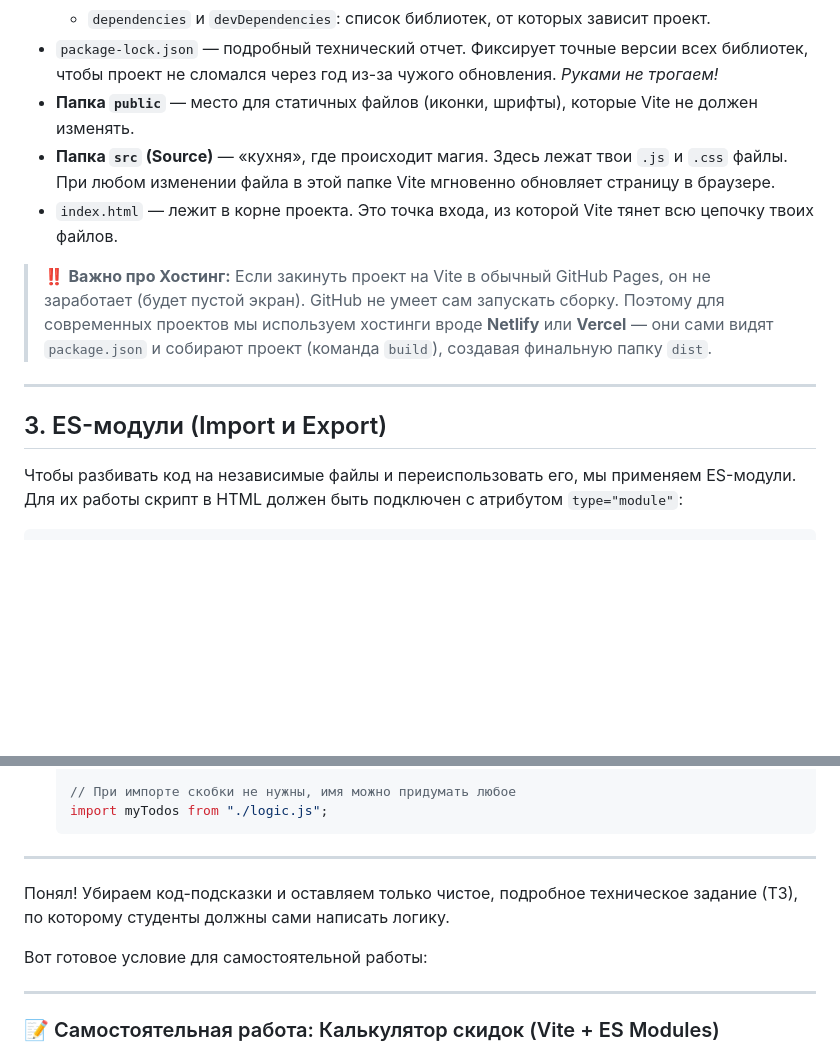
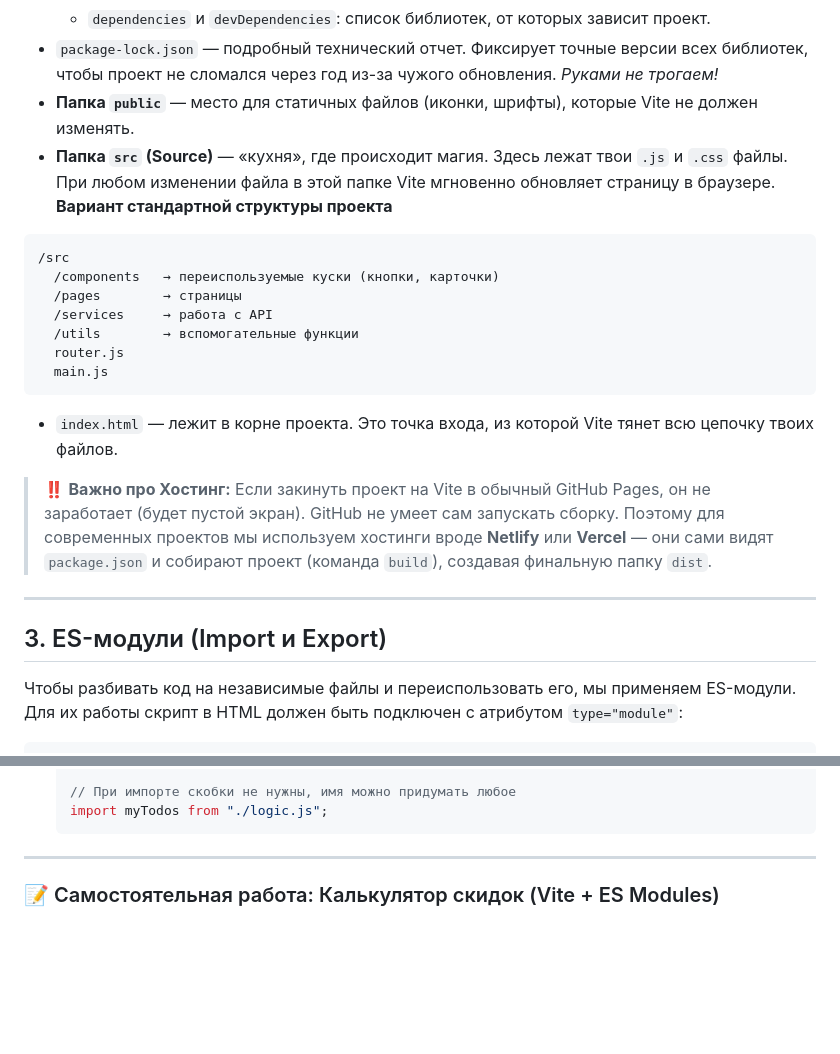
Before and after one commit to ShevchenkoOl/FrontEnd_rus, a Markdown page: JavaScript/lekce13.md, 2 parts joined by grey strips. Drawn GitHub-style; blank space fills up the shorter version.

Commit message:
Revise technical task for discount calculator project
Removed code hints and provided a clear technical task for students to implement the logic themselves.

````diff
--- a/JavaScript/lekce13.md
+++ b/JavaScript/lekce13.md
@@ -59,7 +59,18 @@ npm create vite@latest
   * `dependencies` и `devDependencies`: список библиотек, от которых зависит проект.
 * `package-lock.json` — подробный технический отчет. Фиксирует точные версии всех библиотек, чтобы проект не сломался через год из-за чужого обновления. *Руками не трогаем!*
 * **Папка `public`** — место для статичных файлов (иконки, шрифты), которые Vite не должен изменять.
-* **Папка `src` (Source)** — «кухня», где происходит магия. Здесь лежат твои `.js` и `.css` файлы. При любом изменении файла в этой папке Vite мгновенно обновляет страницу в браузере.
+* **Папка `src` (Source)** — «кухня», где происходит магия. Здесь лежат твои `.js` и `.css` файлы. При любом изменении файла в этой папке Vite мгновенно обновляет страницу в браузере.<br>
+  **Вариант стандартной структуры проекта**
+```bash
+/src
+  /components   → переиспользуемые куски (кнопки, карточки)
+  /pages        → страницы
+  /services     → работа с API
+  /utils        → вспомогательные функции
+  router.js
+  main.js
+```
+
 * `index.html` — лежит в корне проекта. Это точка входа, из которой Vite тянет всю цепочку твоих файлов.
 
 > ‼️ **Важно про Хостинг:** Если закинуть проект на Vite в обычный GitHub Pages, он не заработает (будет пустой экран). GitHub не умеет сам запускать сборку. Поэтому для современных проектов мы используем хостинги вроде **Netlify** или **Vercel** — они сами видят `package.json` и собирают проект (команда `build`), создавая финальную папку `dist`.
@@ -67,8 +78,6 @@ npm create vite@latest
 ---
 
 ## 3. ES-модули (Import и Export)
-
-
 
 Чтобы разбивать код на независимые файлы и переиспользовать его, мы применяем ES-модули.
 Для их работы скрипт в HTML должен быть подключен с атрибутом `type="module"`:
@@ -95,11 +104,6 @@ npm create vite@latest
    ```
 
 ---
-Понял! Убираем код-подсказки и оставляем только чистое, подробное техническое задание (ТЗ), по которому студенты должны сами написать логику.
-
-Вот готовое условие для самостоятельной работы:
-
----
 
 ### 📝 Самостоятельная работа: Калькулятор скидок (Vite + ES Modules)
 **Цель:** Самостоятельно развернуть проект на Vite, закрепить навыки работы с ES-модулями (`import` / `export`) и научиться архитектурно отделять математическую логику от отрисовки интерфейса.
````
